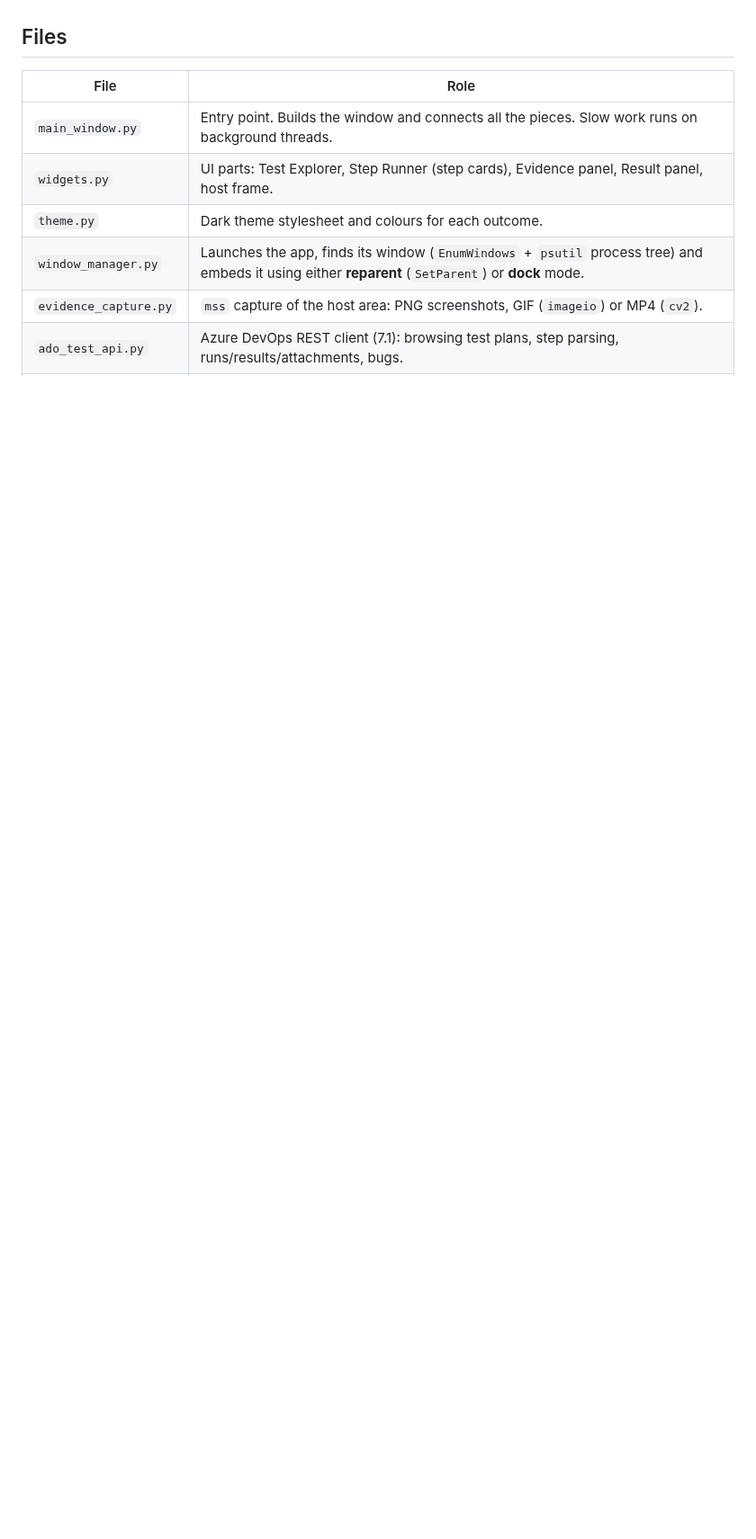
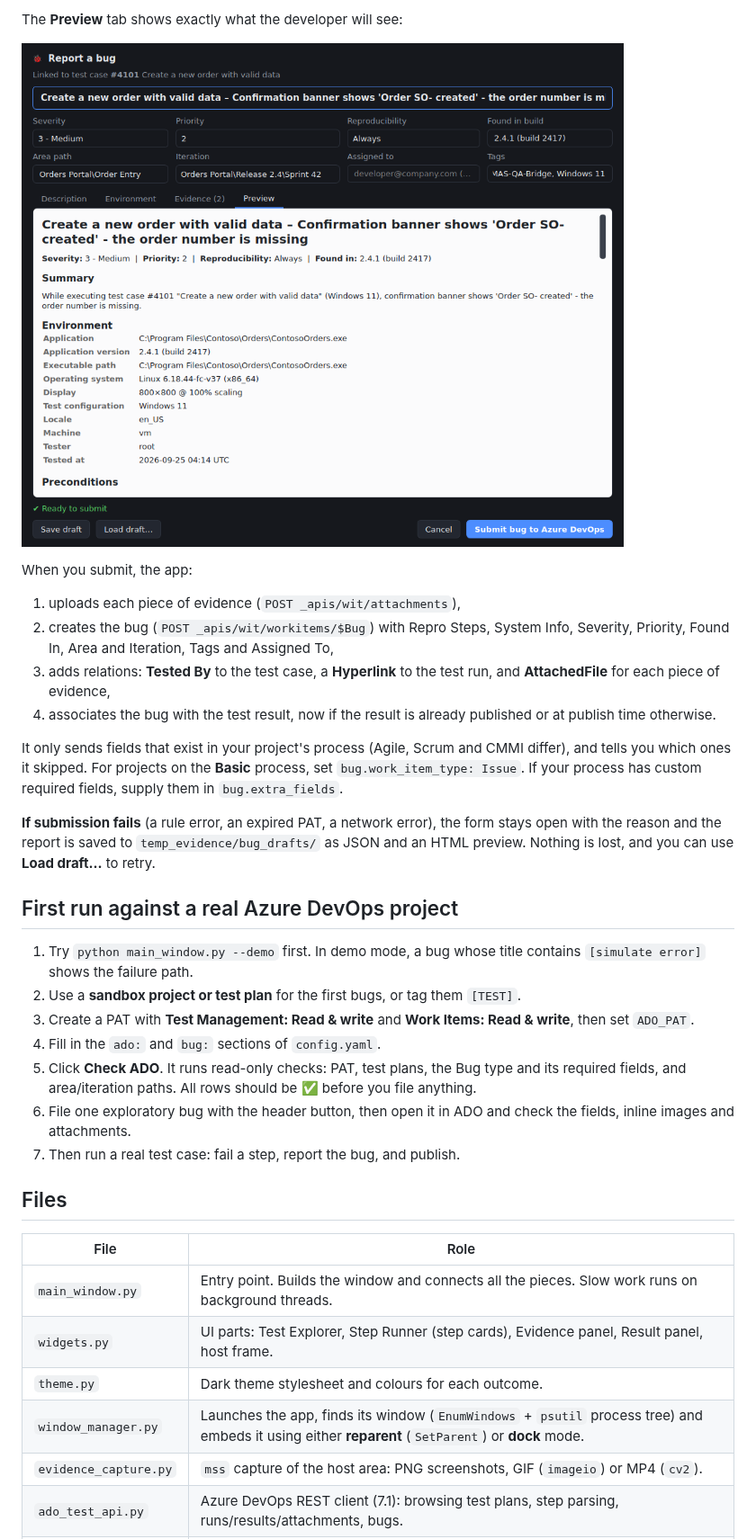
Before and after one commit to Unyxg/MAS_TEST, a Markdown page: README.md, the part around one of its changes. Shown at 90% size. Rendered like a GitHub page; pictures changed too: docs/bug_preview.png (added); blank space fills up the shorter version.

```diff
--- a/README.md
+++ b/README.md
@@ -57,3 +97,27 @@ If a step fails before the run is completed, the run is set to **Aborted**, so n
+The **Preview** tab shows exactly what the developer will see:
+
+![Bug preview](docs/bug_preview.png)
+
+When you submit, the app:
+
+1. uploads each piece of evidence (`POST _apis/wit/attachments`),
+2. creates the bug (`POST _apis/wit/workitems/$Bug`) with Repro Steps, System Info, Severity, Priority, Found In, Area and Iteration, Tags and Assigned To,
+3. adds relations: **Tested By** to the test case, a **Hyperlink** to the test run, and **AttachedFile** for each piece of evidence,
+4. associates the bug with the test result, now if the result is already published or at publish time otherwise.
+
+It only sends fields that exist in your project's process (Agile, Scrum and CMMI differ), and tells you which ones it skipped. For projects on the **Basic** process, set `bug.work_item_type: Issue`. If your process has custom required fields, supply them in `bug.extra_fields`.
+
+**If submission fails** (a rule error, an expired PAT, a network error), the form stays open with the reason and the report is saved to `temp_evidence/bug_drafts/` as JSON and an HTML preview. Nothing is lost, and you can use **Load draft…** to retry.
+
+## First run against a real Azure DevOps project
+
+1. Try `python main_window.py --demo` first. In demo mode, a bug whose title contains `[simulate error]` shows the failure path.
+2. Use a **sandbox project or test plan** for the first bugs, or tag them `[TEST]`.
+3. Create a PAT with **Test Management: Read & write** and **Work Items: Read & write**, then set `ADO_PAT`.
+4. Fill in the `ado:` and `bug:` sections of `config.yaml`.
+5. Click **Check ADO**. It runs read-only checks: PAT, test plans, the Bug type and its required fields, and area/iteration paths. All rows should be ✅ before you file anything.
+6. File one exploratory bug with the header button, then open it in ADO and check the fields, inline images and attachments.
+7. Then run a real test case: fail a step, report the bug, and publish.
 
 ## Files
 
```
Also changed, not shown: other parts of README.md (+47 -4 lines), docs/bug_form.png (added), docs/bug_preview_evidence.png (added), docs/ui_after_bug.png (added), docs/ui_published.png, docs/ui_runner.png, 11 other files.
